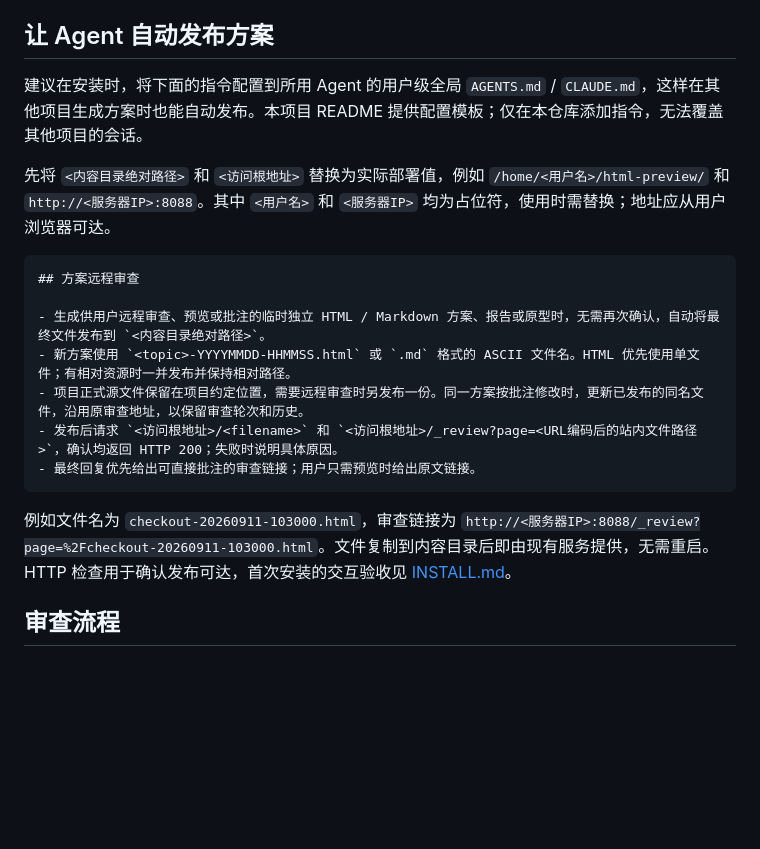
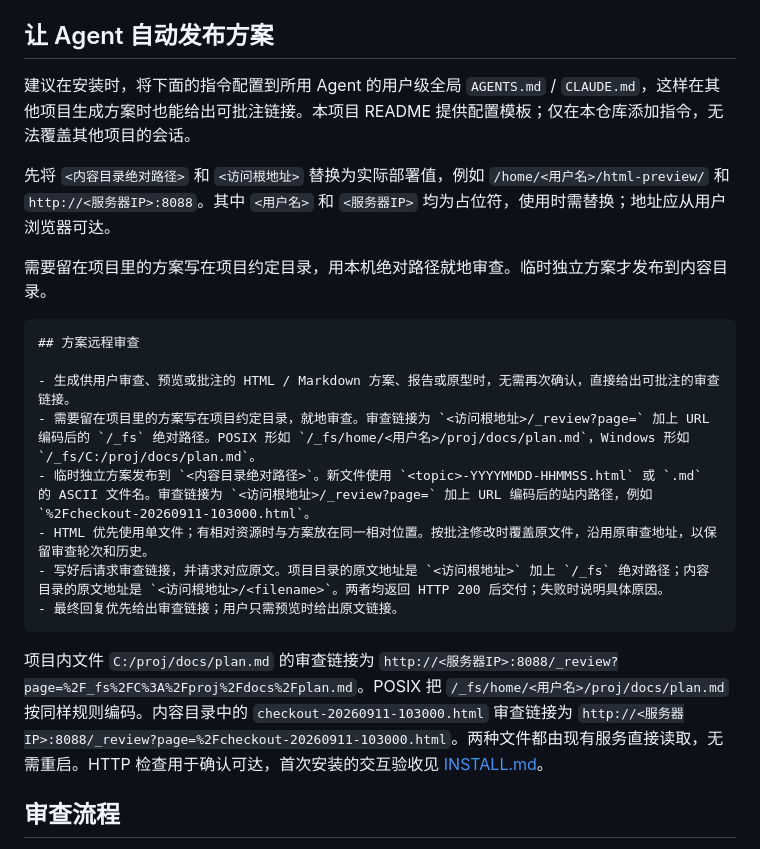
Before and after one commit to charlieYong/review-desk, a Markdown page: README.md, the part around the change. Rendered like a GitHub page; blank space fills up the shorter version.

Commit message:
docs: 项目方案可留在项目目录并用绝对路径审查
临时独立方案仍发布到内容目录；需要留档的方案就地给出 /_fs 审查链接。

Co-authored-by: Cursor <cursoragent@cursor.com>

````diff
--- a/README.md
+++ b/README.md
@@ -51,21 +51,24 @@ mkdir -p ~/preview-docs
 
 ## 让 Agent 自动发布方案
 
-建议在安装时，将下面的指令配置到所用 Agent 的用户级全局 `AGENTS.md` / `CLAUDE.md`，这样在其他项目生成方案时也能自动发布。本项目 README 提供配置模板；仅在本仓库添加指令，无法覆盖其他项目的会话。
+建议在安装时，将下面的指令配置到所用 Agent 的用户级全局 `AGENTS.md` / `CLAUDE.md`，这样在其他项目生成方案时也能给出可批注链接。本项目 README 提供配置模板；仅在本仓库添加指令，无法覆盖其他项目的会话。
 
 先将 `<内容目录绝对路径>` 和 `<访问根地址>` 替换为实际部署值，例如 `/home/<用户名>/html-preview/` 和 `http://<服务器IP>:8088`。其中 `<用户名>` 和 `<服务器IP>` 均为占位符，使用时需替换；地址应从用户浏览器可达。
+
+需要留在项目里的方案写在项目约定目录，用本机绝对路径就地审查。临时独立方案才发布到内容目录。
 
 ```markdown
 ## 方案远程审查
 
-- 生成供用户远程审查、预览或批注的临时独立 HTML / Markdown 方案、报告或原型时，无需再次确认，自动将最终文件发布到 `<内容目录绝对路径>`。
-- 新方案使用 `<topic>-YYYYMMDD-HHMMSS.html` 或 `.md` 格式的 ASCII 文件名。HTML 优先使用单文件；有相对资源时一并发布并保持相对路径。
-- 项目正式源文件保留在项目约定位置，需要远程审查时另发布一份。同一方案按批注修改时，更新已发布的同名文件，沿用原审查地址，以保留审查轮次和历史。
-- 发布后请求 `<访问根地址>/<filename>` 和 `<访问根地址>/_review?page=<URL编码后的站内文件路径>`，确认均返回 HTTP 200；失败时说明具体原因。
-- 最终回复优先给出可直接批注的审查链接；用户只需预览时给出原文链接。
+- 生成供用户审查、预览或批注的 HTML / Markdown 方案、报告或原型时，无需再次确认，直接给出可批注的审查链接。
+- 需要留在项目里的方案写在项目约定目录，就地审查。审查链接为 `<访问根地址>/_review?page=` 加上 URL 编码后的 `/_fs` 绝对路径。POSIX 形如 `/_fs/home/<用户名>/proj/docs/plan.md`，Windows 形如 `/_fs/C:/proj/docs/plan.md`。
+- 临时独立方案发布到 `<内容目录绝对路径>`。新文件使用 `<topic>-YYYYMMDD-HHMMSS.html` 或 `.md` 的 ASCII 文件名。审查链接为 `<访问根地址>/_review?page=` 加上 URL 编码后的站内路径，例如 `%2Fcheckout-20260911-103000.html`。
+- HTML 优先使用单文件；有相对资源时与方案放在同一相对位置。按批注修改时覆盖原文件，沿用原审查地址，以保留审查轮次和历史。
+- 写好后请求审查链接，并请求对应原文。项目目录的原文地址是 `<访问根地址>` 加上 `/_fs` 绝对路径；内容目录的原文地址是 `<访问根地址>/<filename>`。两者均返回 HTTP 200 后交付；失败时说明具体原因。
+- 最终回复优先给出审查链接；用户只需预览时给出原文链接。
 ```
 
-例如文件名为 `checkout-20260911-103000.html`，审查链接为 `http://<服务器IP>:8088/_review?page=%2Fcheckout-20260911-103000.html`。文件复制到内容目录后即由现有服务提供，无需重启。HTTP 检查用于确认发布可达，首次安装的交互验收见 [INSTALL.md](INSTALL.md)。
+项目内文件 `C:/proj/docs/plan.md` 的审查链接为 `http://<服务器IP>:8088/_review?page=%2F_fs%2FC%3A%2Fproj%2Fdocs%2Fplan.md`。POSIX 把 `/_fs/home/<用户名>/proj/docs/plan.md` 按同样规则编码。内容目录中的 `checkout-20260911-103000.html` 审查链接为 `http://<服务器IP>:8088/_review?page=%2Fcheckout-20260911-103000.html`。两种文件都由现有服务直接读取，无需重启。HTTP 检查用于确认可达，首次安装的交互验收见 [INSTALL.md](INSTALL.md)。
 
 ## 审查流程
 
````
Also changed, not shown: INSTALL.md (+2 -2 lines).
